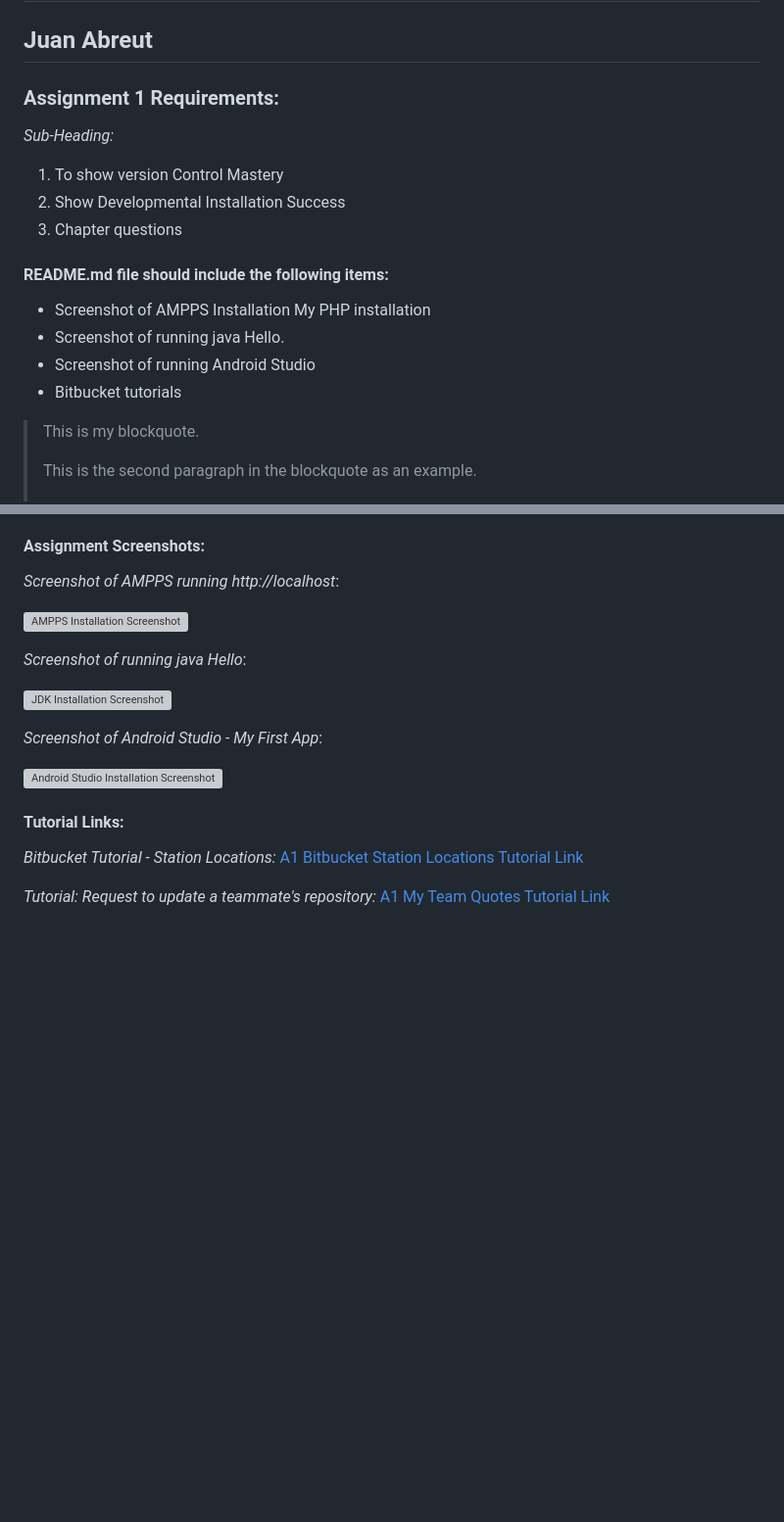
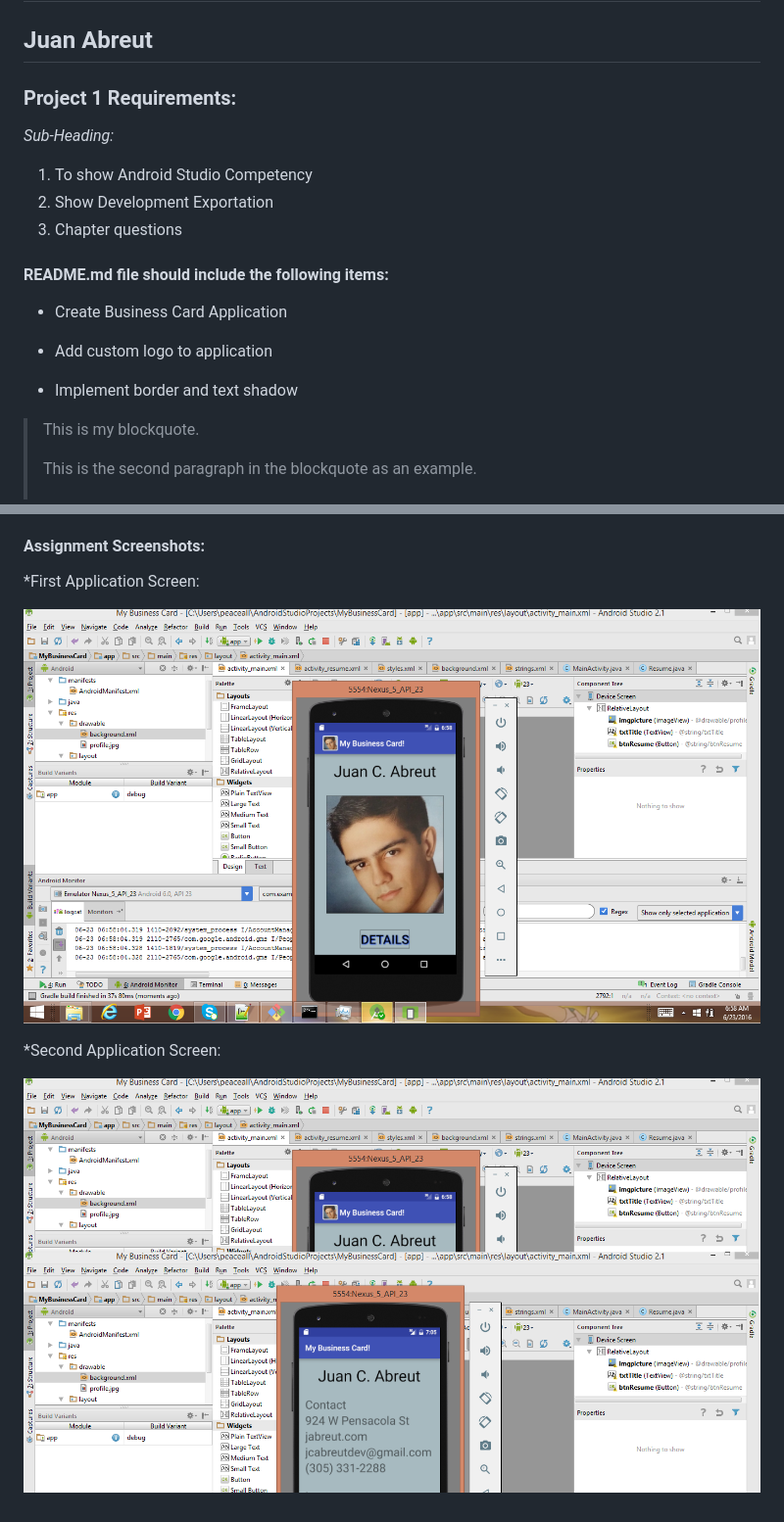
Before and after one commit to Peacealt/LIS-4381, a Markdown page: p1/README.md, 2 parts joined by grey strips. Shown: that part at 98% size. Rendered like a GitHub page; pictures changed too: p1/img/P1_1.png (added), p1/img/P1_2.png (added); blank space fills up the shorter version; grey boxes are pictures that could not be loaded.

Commit message:
Final P1 Commit

```diff
--- a/p1/README.md
+++ b/p1/README.md
@@ -7,20 +7,21 @@
 
 ## Juan Abreut
 
-### Assignment 1 Requirements:
+### Project 1 Requirements:
 
 *Sub-Heading:*
 
-1. To show version Control Mastery
-2. Show Developmental Installation Success
+1. To show Android Studio Competency
+2. Show Development Exportation
 3. Chapter questions
 
 #### README.md file should include the following items:
 
-* Screenshot of AMPPS Installation My PHP installation
-* Screenshot of running java Hello.
-* Screenshot of running Android Studio
-* Bitbucket tutorials
+* Create Business Card Application
+
+* Add custom logo to application
+
+* Implement border and text shadow
 
 > This is my blockquote.
 >
@@ -38,23 +39,10 @@
 
 #### Assignment Screenshots:
 
-*Screenshot of AMPPS running http://localhost*:
+*First Application Screen:
 
-![AMPPS Installation Screenshot](img/ampps.png)
+![AMPPS Installation Screenshot](img/P1_1.png)
 
-*Screenshot of running java Hello*:
+*Second Application Screen:
 
-![JDK Installation Screenshot](img/jdk_install.png)
-
-*Screenshot of Android Studio - My First App*:
-
-![Android Studio Installation Screenshot](img/android.png)
-
-
-#### Tutorial Links:
-
-*Bitbucket Tutorial - Station Locations:*
-[A1 Bitbucket Station Locations Tutorial Link](https://bitbucket.org/Peaceall/bitbucketstationlocations/ "Bitbucket Station Locations")
-
-*Tutorial: Request to update a teammate's repository:*
-[A1 My Team Quotes Tutorial Link](https://bitbucket.org/Peaceall/myteamquotes/ "My Team Quotes Tutorial")
+![JDK Installation Screenshot](img/P1_2.png)
```
Also changed, not shown: 1 other file.
